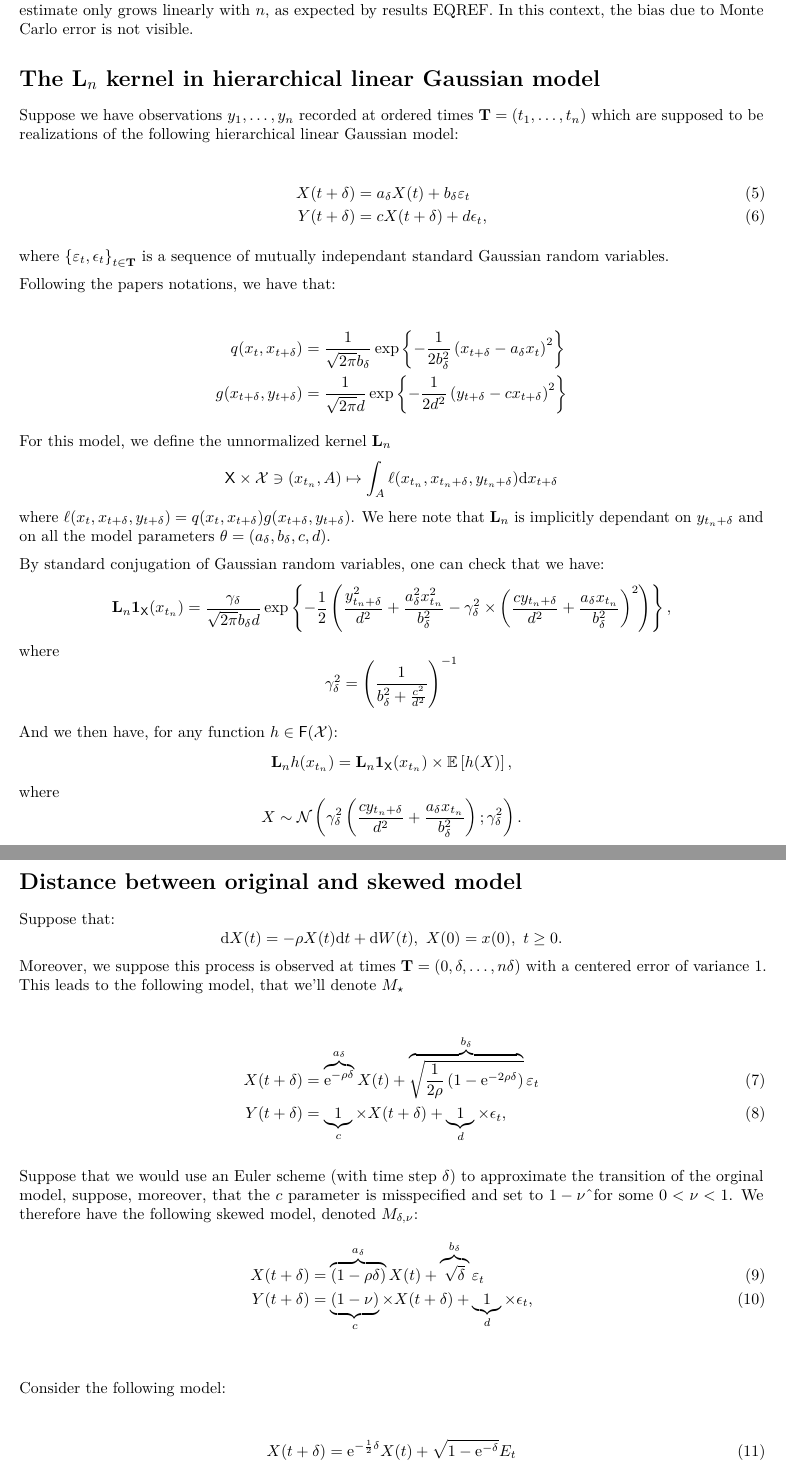
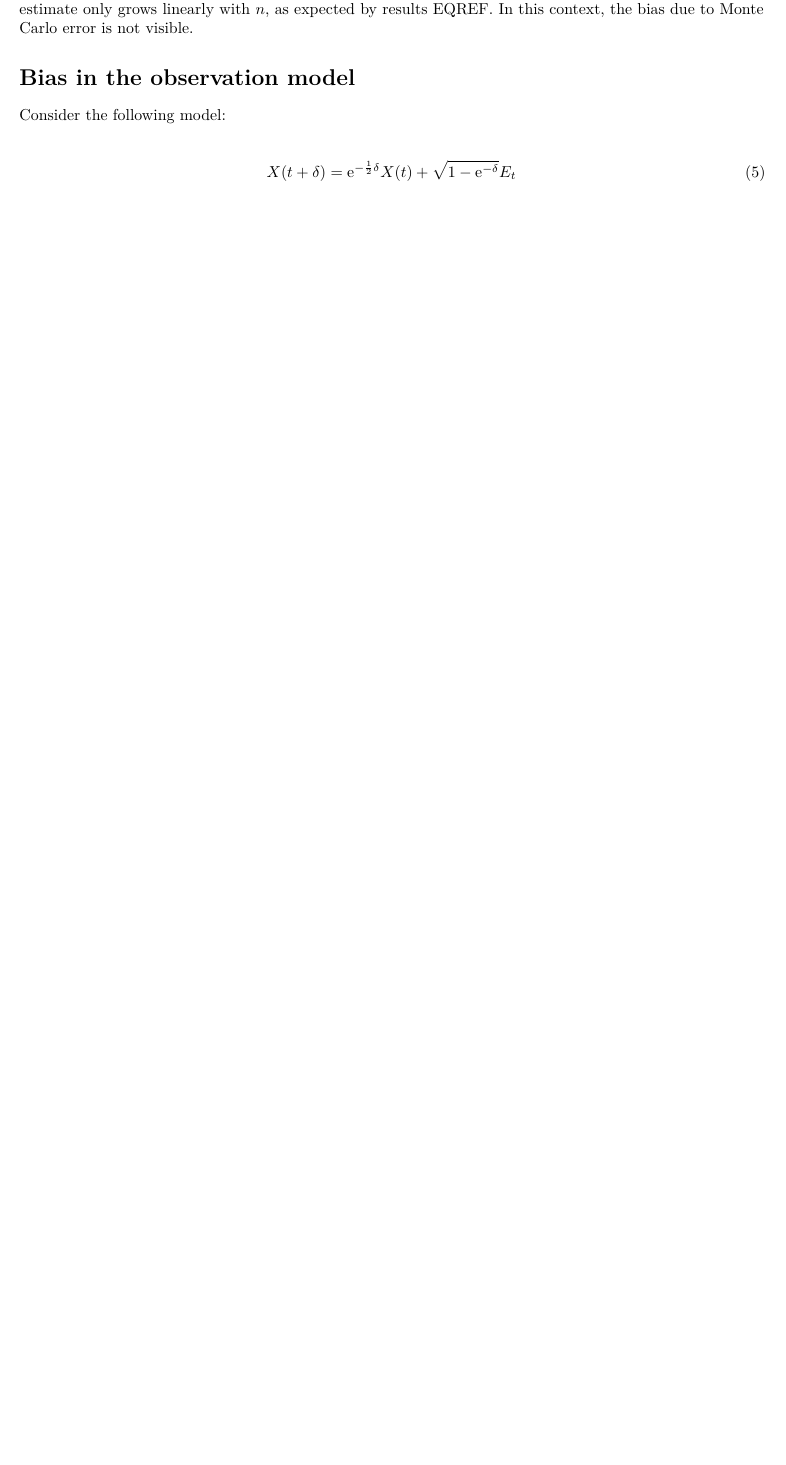
Before and after one commit to papayoun/OU_smoothing_with_PARIS, a LaTeX document (experiment_settings.tex): two parts of pages 2 and 3 of 3 before the commit and part of page 2 of 2 after it, the two joined at a grey line, cut so that both start at the same text, the shorter picture padded with empty space. Compiled offline with pdfLaTeX.

```diff
--- a/experiment_settings.tex
+++ b/experiment_settings.tex
@@ -1,6 +1,3 @@
-\PassOptionsToPackage{unicode=true}{hyperref} % options for packages loaded elsewhere
-\PassOptionsToPackage{hyphens}{url}
-%
 \documentclass[]{article}
 \usepackage{lmodern}
 \usepackage{amssymb,amsmath}
@@ -9,9 +6,12 @@
 \ifnum 0\ifxetex 1\fi\ifluatex 1\fi=0 % if pdftex
   \usepackage[T1]{fontenc}
   \usepackage[utf8]{inputenc}
-  \usepackage{textcomp} % provides euro and other symbols
 \else % if luatex or xelatex
-  \usepackage{unicode-math}
+  \ifxetex
+    \usepackage{mathspec}
+  \else
+    \usepackage{fontspec}
+  \fi
   \defaultfontfeatures{Ligatures=TeX,Scale=MatchLowercase}
 \fi
 % use upquote if available, for straight quotes in verbatim environments
@@ -21,13 +21,8 @@
 \usepackage[]{microtype}
 \UseMicrotypeSet[protrusion]{basicmath} % disable protrusion for tt fonts
 }{}
-\IfFileExists{parskip.sty}{%
-\usepackage{parskip}
-}{% else
-\setlength{\parindent}{0pt}
-\setlength{\parskip}{6pt plus 2pt minus 1pt}
-}
-\usepackage{hyperref}
+\PassOptionsToPackage{hyphens}{url} % url is loaded by hyperref
+\usepackage[unicode=true]{hyperref}
 \hypersetup{
             pdftitle={Smoothing in partially observed OU process},
             pdfauthor={Pierre Gloaguen},
@@ -44,6 +39,12 @@
 % margins by default, and it is still possible to overwrite the defaults
 % using explicit options in \includegraphics[width, height, ...]{}
 \setkeys{Gin}{width=\maxwidth,height=\maxheight,keepaspectratio}
+\IfFileExists{parskip.sty}{%
+\usepackage{parskip}
+}{% else
+\setlength{\parindent}{0pt}
+\setlength{\parskip}{6pt plus 2pt minus 1pt}
+}
 \setlength{\emergencystretch}{3em}  % prevent overfull lines
 \providecommand{\tightlist}{%
   \setlength{\itemsep}{0pt}\setlength{\parskip}{0pt}}
@@ -161,78 +160,8 @@
 \(n\), as expected by results EQREF. In this context, the bias due to
 Monte Carlo error is not visible.
 
-\hypertarget{the-mathbfl_n-kernel-in-hierarchical-linear-gaussian-model}{%
-\section{\texorpdfstring{The \(\mathbf{L}_n\) kernel in hierarchical
-linear Gaussian
-model}{The \textbackslash{}mathbf\{L\}\_n kernel in hierarchical linear Gaussian model}}\label{the-mathbfl_n-kernel-in-hierarchical-linear-gaussian-model}}
-
-Suppose we have observations \(y_1,\dots, y_n\) recorded at ordered
-times \(\mathbf{T} = (t_1,\dots, t_n)\) which are supposed to be
-realizations of the following hierarchical linear Gaussian model:
-
-\begin{align}
-X(t + \delta) &= a_\delta X(t) + b_\delta \varepsilon_t \\
-Y(t + \delta) &= c X(t + \delta) + d \epsilon_t,
-\end{align}
-
-where
-\(\left\lbrace \varepsilon_t, \epsilon_t \right\rbrace_{t\in \mathbf{T}}\)
-is a sequence of mutually independant standard Gaussian random
-variables.
-
-Following the papers notations, we have that:
-
-\begin{align*}
-q(x_t, x_{t + \delta}) &=\frac{1}{\sqrt{2\pi}b_\delta}\exp\left\lbrace-\frac{1}{2b^2_\delta} \left( x_{t+\delta} - a_\delta x_t \right)^2 \right\rbrace\\
-g(x_{t + \delta}, y_{t + \delta}) &= \frac{1}{\sqrt{2\pi}d} \exp\left\lbrace -\frac{1}{2d^2} \left( y_{t+\delta} - c x_{t + \delta} \right)^2\right\rbrace
-\end{align*}
-
-For this model, we define the unnormalized kernel \(\mathbf{L}_n\)
-\[\mathsf{X} \times \mathcal{X} \owns (x_{t_n}, A) \mapsto \int_A \ell(x_{t_n}, x_{t_n + \delta}, y_{t_n + \delta}) \text{d} x_{t + \delta}\]
-where
-\(\ell(x_t, x_{t + \delta}, y_{t + \delta}) = q(x_t, x_{t + \delta})g(x_{t + \delta}, y_{t + \delta})\).
-We here note that \(\mathbf{L}_n\) is implicitly dependant on
-\(y_{t_n + \delta}\) and on all the model parameters
-\(\theta = \left(a_\delta, b_\delta, c, d \right)\).
-
-By standard conjugation of Gaussian random variables, one can check that
-we have:
-\[\mathbf{L}_n\mathbf{1}_\mathsf{X}(x_{t_n}) = \frac{\gamma_\delta}{\sqrt{2 \pi}b_\delta d}\exp\left\lbrace -\frac{1}{2}\left(\frac{y^2_{t_n + \delta}}{d^2} + \frac{a_\delta^2x_{t_n}^2}{b_\delta^2}  - \gamma_\delta^2\times \left(\frac{c y_{t_n + \delta}}{d^2} + \frac{a_\delta x_{t_n}}{b_\delta^2} \right)^2 \right)   \right\rbrace, \]
-where
-\[\gamma^2_\delta = \left(\frac{1}{b_\delta^2 + \frac{c^2}{d^2}} \right)^{-1}\]
-
-And we then have, for any function \(h \in \mathsf{F}(\mathcal{X})\):
-\[\mathbf{L}_n h (x_{t_n}) = \mathbf{L}_n\mathbf{1}_\mathsf{X}(x_{t_n}) \times \mathbb{E}\left[h(X)\right],\]
-where
-\[X \sim \mathcal{N}\left(\gamma^2_\delta \left(\frac{c y_{t_n + \delta}}{d^2} + \frac{a_\delta x_{t_n}}{b_\delta^2} \right); \gamma_\delta^2\right).\]
-
-\hypertarget{distance-between-original-and-skewed-model}{%
-\section{Distance between original and skewed
-model}\label{distance-between-original-and-skewed-model}}
-
-Suppose that: \[
-\text{d} X(t) = -\rho X(t) \text{d}t + \text{d}W(t),~X(0) = x(0),~t\geq 0.
-\] Moreover, we suppose this process is observed at times
-\(\mathbf{T} = (0, \delta, \dots, n\delta)\) with a centered error of
-variance 1. This leads to the following model, that we'll denote
-\(M_\star\)
-
-\begin{align}
-X(t + \delta) &=  \overbrace{\text{e}^{-\rho\delta}}^{a_\delta} X(t) + \overbrace{\sqrt{\frac{1}{2\rho}\left(1 - \text{e}^{-2\rho\delta}\right)}}^{b_\delta} \varepsilon_t \\
-Y(t + \delta) &= \underbrace{1}_c \times X(t + \delta) + \underbrace{1}_d \times \epsilon_t,
-\end{align}
-
-Suppose that we would use an Euler scheme (with time step \(\delta\)) to
-approximate the transition of the orginal model, suppose, moreover, that
-the \(c\) parameter is misspecified and set to \(1 -\nu\)\^{}for some
-\(0< \nu < 1\). We therefore have the following skewed model, denoted
-\(M_{\delta, \nu}\): \begin{align}
-X(t + \delta) &=  \overbrace{\left(1 - \rho\delta\right)}^{a_\delta} X(t) + \overbrace{\sqrt{\delta}}^{b_\delta} \varepsilon_t \\
-Y(t + \delta) &= \underbrace{\left(1 - \nu\right)}_c \times X(t + \delta) + \underbrace{1}_d \times \epsilon_t,
-\end{align}
-
-\hypertarget{section}{%
-\section{}\label{section}}
+\section{Bias in the observation
+model}\label{bias-in-the-observation-model}
 
 Consider the following model:
 
```
Also changed, not shown: experiment_settings.tex (36 more changed lines), 1 other file.
